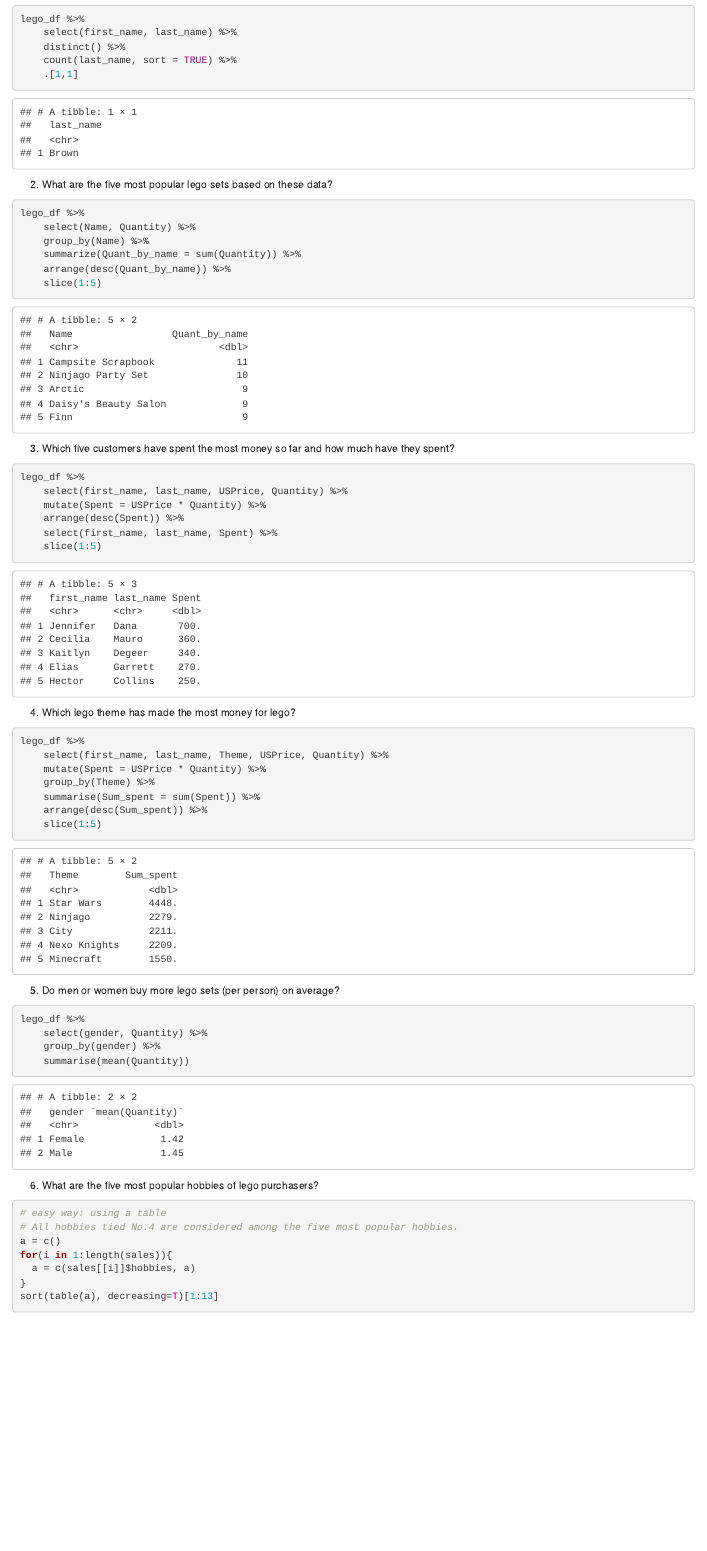
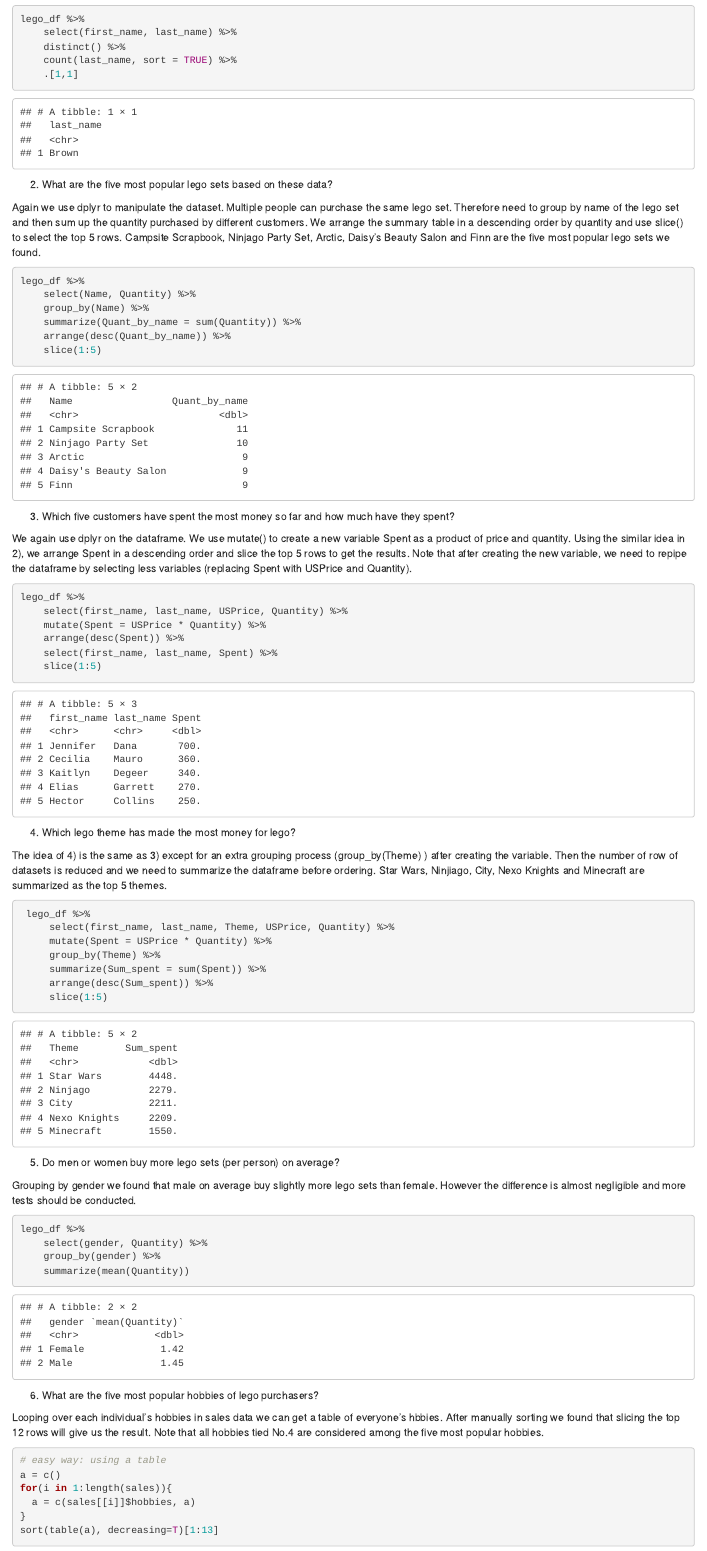
Before and after one commit to edenhuangSH/Lego_Sales_Analytics, an R Markdown document (hw2.Rmd): the page in a window 1100 px wide, from 2060 px down. Rendered offline with R 4.5, knitr and Pandoc, with nearby package versions.

Commit message:
Task 2 write-up first draft

````diff
--- a/hw2.Rmd
+++ b/hw2.Rmd
@@ -109,6 +109,7 @@ lego_df %>%
 
 2. What are the five most popular lego sets based on these data?
 
+Again we use dplyr to manipulate the dataset. Multiple people can purchase the same lego set. Therefore need to group by name of the lego set and then sum up the quantity purchased by different customers. We arrange the summary table in a descending order by quantity and use slice() to select the top 5 rows. Campsite Scrapbook, Ninjago Party Set, Arctic, Daisy's Beauty Salon and Finn are the five most popular lego sets we found.
 ```{r}
 lego_df %>%
     select(Name, Quantity) %>%
@@ -120,6 +121,7 @@ lego_df %>%
 
 3. Which five customers have spent the most money so far and how much have they spent?
 
+We again use dplyr on the dataframe. We use mutate() to create a new variable Spent as a product of price and quantity. Using the similar idea in 2), we arrange Spent in a descending order and slice the top 5 rows to get the results. Note that after creating the new variable, we need to repipe the dataframe by selecting less variables (replacing Spent with USPrice and Quantity).
 ```{r}
 lego_df %>%
     select(first_name, last_name, USPrice, Quantity) %>%
@@ -131,30 +133,34 @@ lego_df %>%
 
 4. Which lego theme has made the most money for lego?
 
+The idea of 4) is the same as 3) except for an extra grouping process (group_by(Theme) ) after creating the variable. Then the number of row of datasets is reduced and we need to summarize the dataframe before ordering. Star Wars, Ninjiago, City, Nexo Knights and Minecraft are summarized as the top 5 themes.
 ```{r}
-lego_df %>%
-    select(first_name, last_name, Theme, USPrice, Quantity) %>%
-    mutate(Spent = USPrice * Quantity) %>%
-    group_by(Theme) %>%
-    summarise(Sum_spent = sum(Spent)) %>%
-    arrange(desc(Sum_spent)) %>%
-    slice(1:5)
+ lego_df %>%
+     select(first_name, last_name, Theme, USPrice, Quantity) %>%
+     mutate(Spent = USPrice * Quantity) %>%
+     group_by(Theme) %>%
+     summarize(Sum_spent = sum(Spent)) %>%
+     arrange(desc(Sum_spent)) %>%
+     slice(1:5)
 ```
 
 5. Do men or women buy more lego sets (per person) on average?
 
+Grouping by gender we found that male on average buy slightly more lego sets than female. However the difference is almost negligible and more tests should be conducted.
 ```{r}
 lego_df %>%
     select(gender, Quantity) %>%
     group_by(gender) %>%
-    summarise(mean(Quantity))
+    summarize(mean(Quantity))
 ```
+
+
 
 6. What are the five most popular hobbies of lego purchasers?
 
+Looping over each individual's hobbies in sales data we can get a table of everyone's hbbies. After manually sorting we found that slicing the top 12 rows will give us the result. Note that all hobbies tied No.4 are considered among the five most popular hobbies.
 ```{r}
 # easy way: using a table
-# All hobbies tied No.4 are considered among the five most popular hobbies.
 a = c()
 for(i in 1:length(sales)){
   a = c(sales[[i]]$hobbies, a)
````
Also changed, not shown: hw2.Rmd (11 more changed lines).
